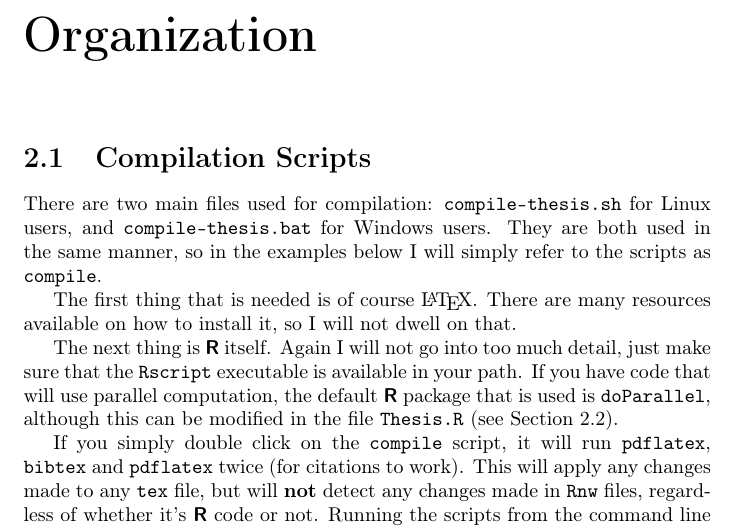
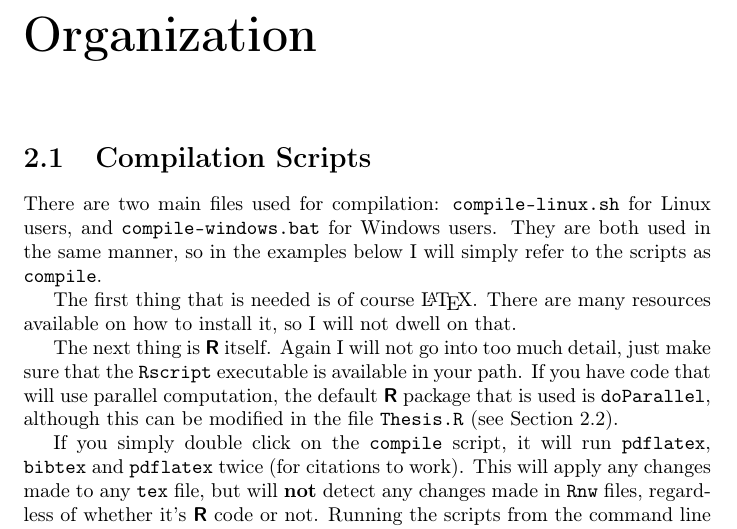
Before and after one commit to asardaes/R-LaTeX-Template, a LaTeX thesis (Thesis.tex, which reads Organization/Organization.tex): part of page 10 of 18, cut so that both start at the same text. Compiled offline with pdfLaTeX.

Commit message:
Typo fix

```diff
--- a/Organization/Organization.tex
+++ b/Organization/Organization.tex
@@ -1,7 +1,7 @@
 \section{Compilation Scripts}
 \label{sec:comp-scripts}
 
-There are two main files used for compilation: \texttt{compile-thesis.sh} for Linux users, and \texttt{compile-thesis.bat} for Windows users. They are both used in the same manner, so in the examples below I will simply refer to the scripts as \texttt{compile}.
+There are two main files used for compilation: \texttt{compile-linux.sh} for Linux users, and \texttt{compile-windows.bat} for Windows users. They are both used in the same manner, so in the examples below I will simply refer to the scripts as \texttt{compile}.
 
 The first thing that is needed is of course \LaTeX{}. There are many resources available on how to install it, so I will not dwell on that.
 
```
Also changed, not shown: Thesis.pdf.
